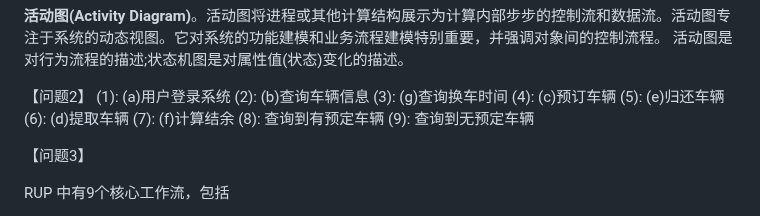
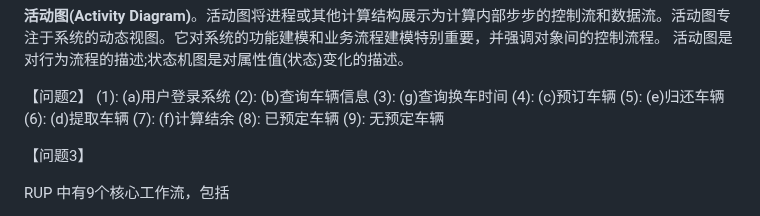
Before and after one commit to xiaolidan00/ruankao-question, a Markdown page: case/2023.md, the part around the change. GitHub-like rendering.

Commit message:
fix 2023格式

```diff
--- a/case/2023.md
+++ b/case/2023.md
@@ -45,8 +45,8 @@
  (5): (e)归还车辆
  (6): (d)提取车辆
  (7): (f)计算结余
- (8): 查询到有预定车辆
- (9): 查询到无预定车辆
+ (8): 已预定车辆
+ (9): 无预定车辆
 
  【问题3】
 
```
